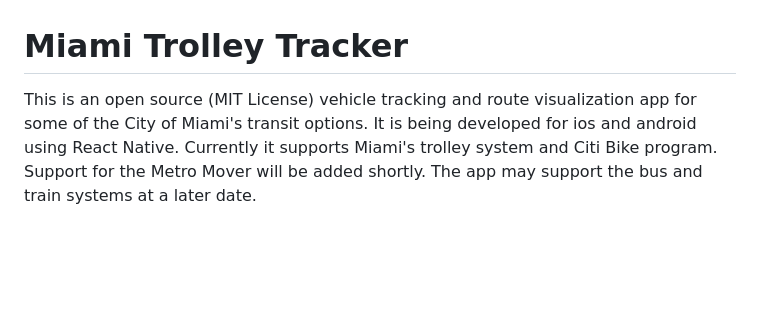
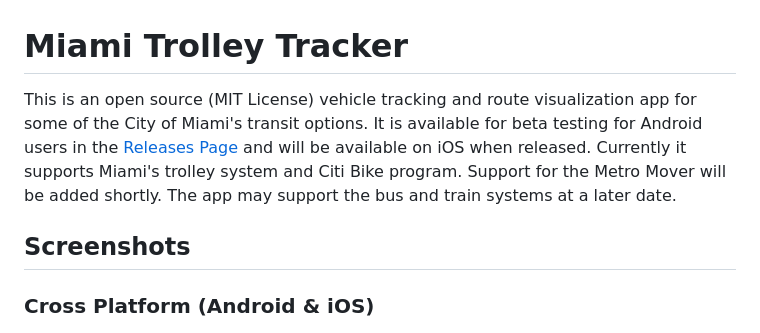
Before and after one commit to wkrause13/miamiTrolleyTracker, a Markdown page: README.md, the part around the change printed below. GitHub-like rendering; blank space fills up the shorter version.

```diff
--- a/README.md
+++ b/README.md
@@ -1,5 +1,7 @@
 # Miami Trolley Tracker
 
-This is an open source (MIT License) vehicle tracking and route visualization app for some of the City of Miami's transit options. It is being developed for ios and android using React Native. Currently it supports Miami's trolley system and Citi Bike program. Support for the Metro Mover will be added shortly. The app may support the bus and train systems at a later date.
+This is an open source (MIT License) vehicle tracking and route visualization app for some of the City of Miami's transit options. It is available for beta testing for Android users in the [Releases Page](https://github.com/wkrause13/miamiTrolleyTracker/releases) and will be available on iOS when released. Currently it supports Miami's trolley system and Citi Bike program. Support for the Metro Mover will be added shortly. The app may support the bus and train systems at a later date.
 
+## Screenshots
+### Cross Platform (Android & iOS)
 ![Trolley Tracker Screenshot](screenshots/dualscreens.png "Trolley Tracker Screenshot")
```
Also changed, not shown: other parts of README.md (+4 -0 lines), screenshots/directional.png (added), screenshots/multi-language.png (added).
